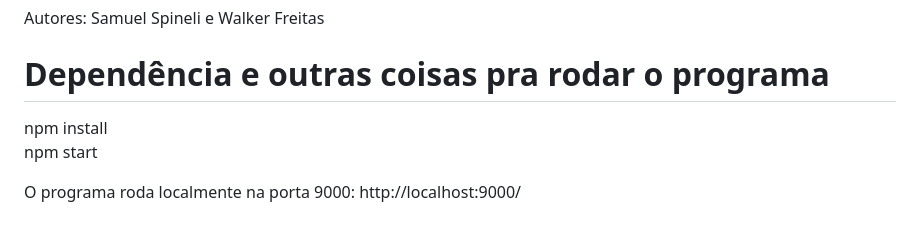
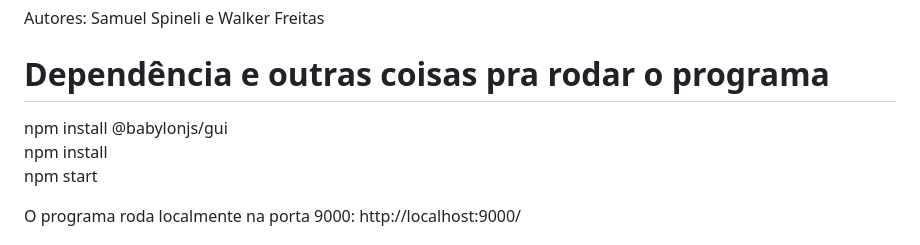
Before and after one commit to samuelspineli34/Vita, a Markdown page: README.md, the part around the change. GitHub-like rendering.

```diff
--- a/README.md
+++ b/README.md
@@ -4,6 +4,7 @@
 Autores: Samuel Spineli e Walker Freitas
 
 # Dependência e outras coisas pra rodar o programa
+npm install @babylonjs/gui \
 npm install \
 npm start
 
```
